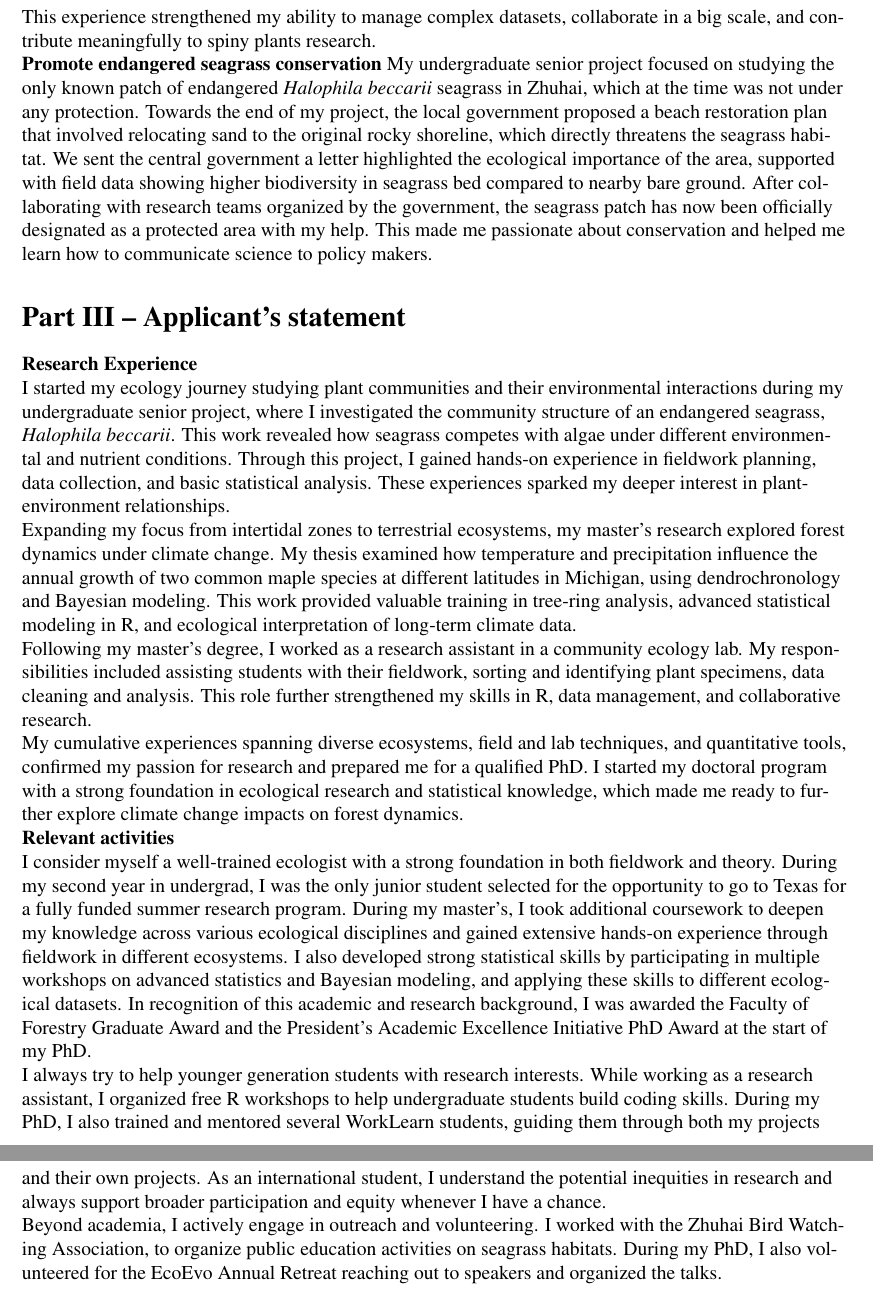
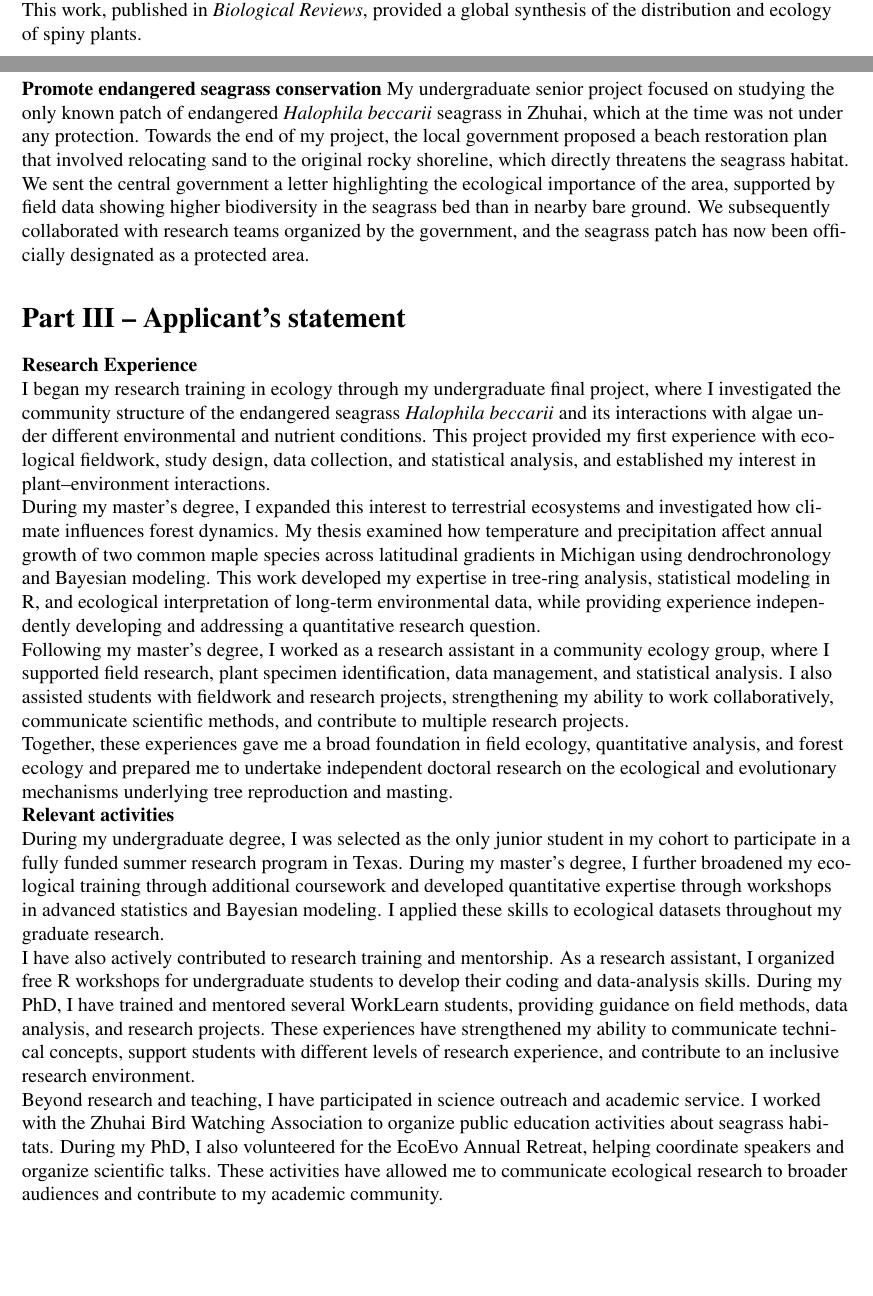
Before and after one commit to wangxm-forest/PhD, a LaTeX document (grant/contributions.tex): two parts of pages 2 and 3 of 3 before the commit and two parts of pages 1 and 2 of 2 after it, joined at a grey line, cut at the place of the change, the shorter picture padded with empty space. Compiled offline with pdfLaTeX.

Commit message:
finalize the contribution part

```diff
--- a/grant/contributions.tex
+++ b/grant/contributions.tex
@@ -20,9 +20,6 @@
 \usepackage{float}
 \usepackage{graphicx}
 \usepackage{fancyhdr}
-% For references
-\usepackage[square,numbers]{natbib}
-\bibliographystyle{plainnat}  % or change to any appropriate style
 
 
 \pagestyle{fancy}
@@ -60,14 +56,15 @@ Wang X.*, Roybal O., Hospeti L.,\& Lenihan M. (2017) The influence of sterilizat
-\textbf{Collaborative work in macroecology} As a research assistant to Dr. Kyle Tomlinson, I contributed to a global study on the distribution and evolution of spiny plants. I led data cleaning and spine identification and engaged with international collaborators, including contacting experts to verify spine morphologies. This experience strengthened my ability to manage complex datasets, collaborate in a big scale, and contribute meaningfully to spiny plants research.\\
-\textbf{Promote endangered seagrass conservation} My undergraduate senior project focused on studying the only known patch of endangered \textit{Halophila beccarii} seagrass in Zhuhai, which at the time was not under any protection. Towards the end of my project, the local government proposed a beach restoration plan that involved relocating sand to the original rocky shoreline, which directly threatens the seagrass habitat. We sent the central government a letter highlighted the ecological importance of the area, supported with field data showing higher biodiversity in seagrass bed compared to nearby bare ground. After collaborating with research teams organized by the government, the seagrass patch has now been officially designated as a protected area with my help. This made me passionate about conservation and helped me learn how to communicate science to policy makers.\\
+\textbf{Investigate climate impact on growth} My master’s project focused on how environmental changes influence the growth of the same species across different latitudes. Our results showed that even populations located near the northern edge of their distribution are already experiencing climate-related stress and may struggle to persist. We used models to predict future performance under climate change, and the sugar maples are projected to decline. This work, published in \textit{Forests}, emphasized the importance of higher spatial resolution in predicting species responses to climate change.\\
+\textbf{Collaborative work in macroecology} As a research assistant to Dr. Kyle Tomlinson, I contributed to a global study on the distribution and evolution of spiny plants. I led data cleaning and spine identification and engaged with international collaborators, including contacting experts to verify spine morphologies. This work, published in \textit{Biological Reviews}, provided a global synthesis of the distribution and ecology of spiny plants. \\
+\textbf{Promote endangered seagrass conservation} My undergraduate senior project focused on studying the only known patch of endangered \textit{Halophila beccarii} seagrass in Zhuhai, which at the time was not under any protection. Towards the end of my project, the local government proposed a beach restoration plan that involved relocating sand to the original rocky shoreline, which directly threatens the seagrass habitat. We sent the central government a letter highlighting the ecological importance of the area, supported by field data showing higher biodiversity in the seagrass bed than in nearby bare ground. We subsequently collaborated with research teams organized by the government, and the seagrass patch has now been officially designated as a protected area.\\
 \section*{Part III – Applicant’s statement}
 \textbf{Research Experience}\\
-I started my ecology journey studying plant communities and their environmental interactions during my undergraduate senior project, where I investigated the community structure of an endangered seagrass, \textit{Halophila beccarii}. This work revealed how seagrass competes with algae under different  environmental and nutrient conditions. Through this project, I gained hands-on experience in fieldwork planning, data collection, and basic statistical analysis. These experiences sparked my deeper interest in plant-environment relationships.\\
-Expanding my focus from intertidal zones to terrestrial ecosystems, my master’s research explored forest dynamics under climate change. My thesis examined how temperature and precipitation influence the annual growth of two common maple species at different latitudes in Michigan, using dendrochronology and Bayesian modeling. This work provided valuable training in tree-ring analysis, advanced statistical modeling in R, and ecological interpretation of long-term climate data.\\
-Following my master’s degree, I worked as a research assistant in a community ecology lab. My responsibilities included assisting students with their fieldwork, sorting and identifying plant specimens, data cleaning and analysis. This role further strengthened my skills in R, data management, and collaborative research.\\
-My cumulative experiences spanning diverse ecosystems, field and lab techniques, and quantitative tools, confirmed my passion for research and prepared me for a qualified PhD. I started my doctoral program with a strong foundation in ecological research and statistical knowledge, which made me ready to further explore climate change impacts on forest dynamics.\\
+I began my research training in ecology through my undergraduate final project, where I investigated the community structure of the endangered seagrass \textit{Halophila beccarii} and its interactions with algae under different environmental and nutrient conditions. This project provided my first experience with ecological fieldwork, study design, data collection, and statistical analysis, and established my interest in plant–environment interactions.\\
+During my master’s degree, I expanded this interest to terrestrial ecosystems and investigated how climate influences forest dynamics. My thesis examined how temperature and precipitation affect annual growth of two common maple species across latitudinal gradients in Michigan using dendrochronology and Bayesian modeling. This work developed my expertise in tree-ring analysis, statistical modeling in R, and ecological interpretation of long-term environmental data, while providing experience independently developing and addressing a quantitative research question.\\
+Following my master’s degree, I worked as a research assistant in a community ecology group, where I supported field research, plant specimen identification, data management, and statistical analysis. I also assisted students with fieldwork and research projects, strengthening my ability to work collaboratively, communicate scientific methods, and contribute to multiple research projects.\\
+Together, these experiences gave me a broad foundation in field ecology, quantitative analysis, and forest ecology and prepared me to undertake independent doctoral research on the ecological and evolutionary mechanisms underlying tree reproduction and masting.\\
 \textbf{Relevant activities}\\
-I consider myself a well-trained ecologist with a strong foundation in both fieldwork and theory. During my second year in undergrad, I was the only junior student selected for the opportunity to go to Texas for a fully funded summer research program. During my master’s, I took additional coursework to deepen my knowledge across various ecological disciplines and gained extensive hands-on experience through fieldwork in different ecosystems. I also developed strong statistical skills by participating in multiple workshops on advanced statistics and Bayesian modeling, and applying these skills to different ecological datasets.  In recognition of this academic and research background, I was awarded the Faculty of Forestry Graduate Award and the President's Academic Excellence Initiative PhD Award at the start of my PhD.\\
-I always try to help younger generation students with research interests. While working as a research assistant, I organized free R workshops to help undergraduate students build coding skills. During my PhD, I also trained and mentored several WorkLearn students, guiding them through both my projects and their own projects. As an international student, I understand the potential inequities in research and always support broader participation and equity whenever I have a chance.\\
-Beyond academia, I actively engage in outreach and volunteering. I worked with the Zhuhai Bird Watching Association,  to organize public education activities on seagrass habitats. During my PhD, I also volunteered for the EcoEvo Annual Retreat reaching out to speakers and organized the talks.
+During my undergraduate degree, I was selected as the only junior student in my cohort to participate in a fully funded summer research program in Texas. During my master’s degree, I further broadened my ecological training through additional coursework and developed quantitative expertise through workshops in advanced statistics and Bayesian modeling. I applied these skills to ecological datasets throughout my graduate research.\\
+I have also actively contributed to research training and mentorship. As a research assistant, I organized free R workshops for undergraduate students to develop their coding and data-analysis skills. During my PhD, I have trained and mentored several WorkLearn students, providing guidance on field methods, data analysis, and research projects. These experiences have strengthened my ability to communicate technical concepts, support students with different levels of research experience, and contribute to an inclusive research environment.\\
+Beyond research and teaching, I have participated in science outreach and academic service. I worked with the Zhuhai Bird Watching Association to organize public education activities about seagrass habitats. During my PhD, I also volunteered for the EcoEvo Annual Retreat, helping coordinate speakers and organize scientific talks. These activities have allowed me to communicate ecological research to broader audiences and contribute to my academic community.
 
 \end{document}
```
Also changed, not shown: grant/contributions.pdf, grant/contributions.tex (15 more changed lines).
